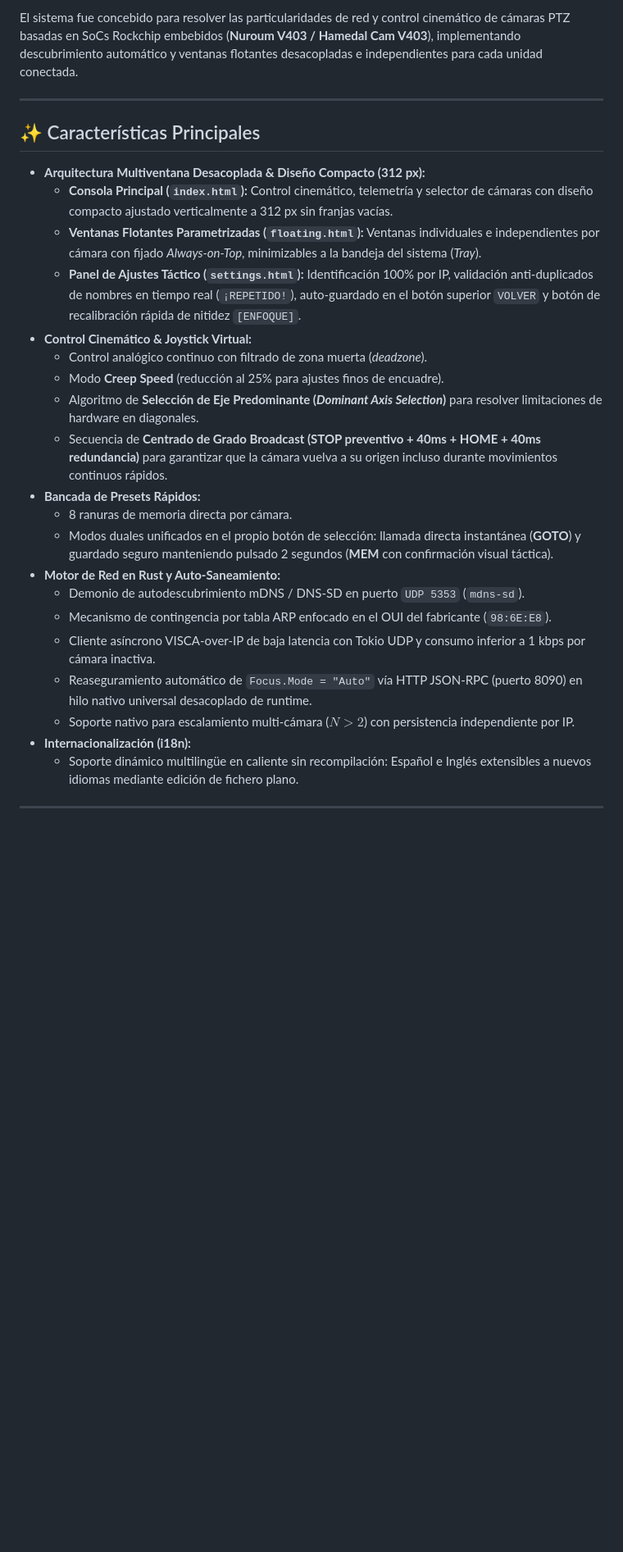
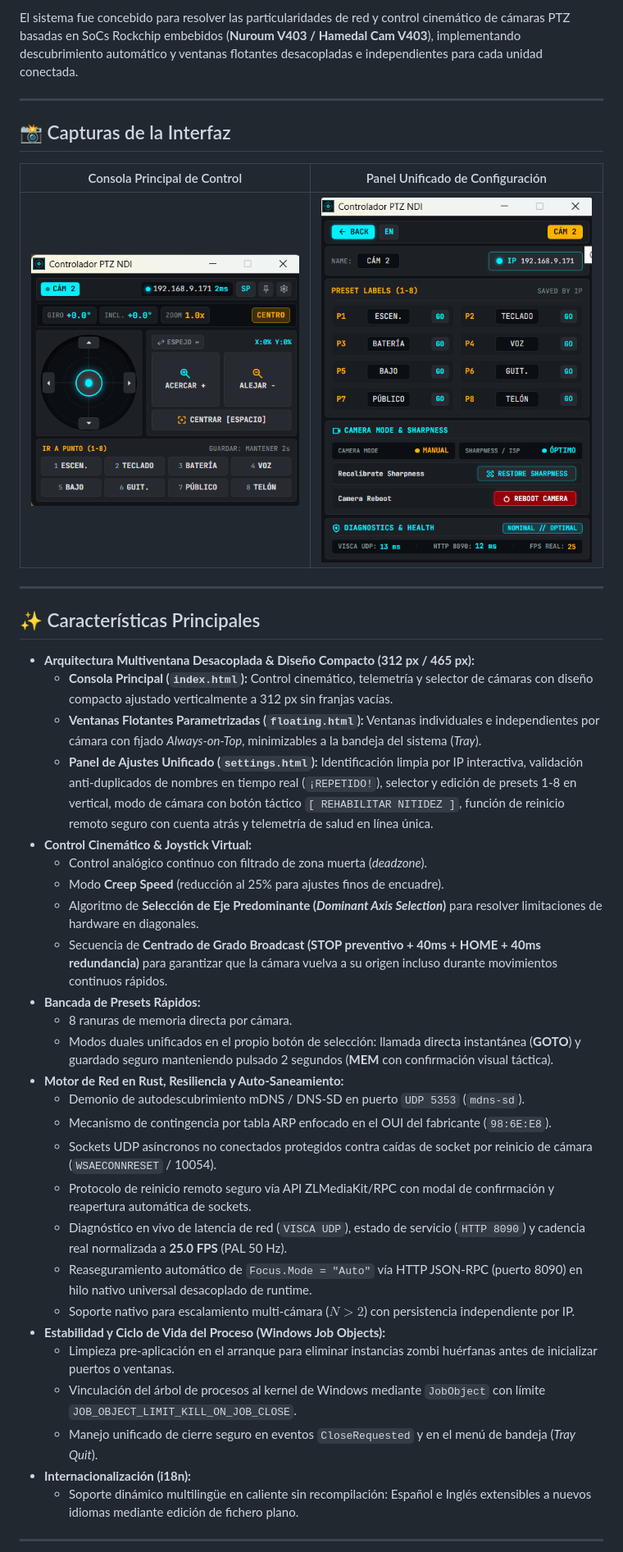
Before and after one commit to vgisbert/ndi-ptz-joystick-controller, a Markdown page: README.md, the part around the change printed below. Shown: that part at 82% size. Drawn GitHub-style; pictures changed too: docs/Pantalla_configuracion.png (added), docs/Pantalla_principal.png (added); blank space fills up the shorter version.

Commit message:
feat: panel unificado de ajustes, diagnostico a 25 fps, resiliencia UDP, reboot seguro y capturas en docs

```diff
--- a/README.md
+++ b/README.md
@@ -17,12 +17,20 @@ El sistema fue concebido para resolver las particularidades de red y control cin
 
 ---
 
+## 📸 Capturas de la Interfaz
+
+| Consola Principal de Control | Panel Unificado de Configuración |
+| :---: | :---: |
+| <img src="docs/Pantalla_principal.png" alt="Consola Principal" width="360"> | <img src="docs/Pantalla_configuracion.png" alt="Panel de Configuración" width="360"> |
+
+---
+
 ## ✨ Características Principales
 
-* **Arquitectura Multiventana Desacoplada & Diseño Compacto (312 px):**
+* **Arquitectura Multiventana Desacoplada & Diseño Compacto (312 px / 465 px):**
   * **Consola Principal (`index.html`):** Control cinemático, telemetría y selector de cámaras con diseño compacto ajustado verticalmente a 312 px sin franjas vacías.
   * **Ventanas Flotantes Parametrizadas (`floating.html`):** Ventanas individuales e independientes por cámara con fijado *Always-on-Top*, minimizables a la bandeja del sistema (*Tray*).
-  * **Panel de Ajustes Táctico (`settings.html`):** Identificación 100% por IP, validación anti-duplicados de nombres en tiempo real (`¡REPETIDO!`), auto-guardado en el botón superior `VOLVER` y botón de recalibración rápida de nitidez `[ENFOQUE]`.
+  * **Panel de Ajustes Unificado (`settings.html`):** Identificación limpia por IP interactiva, validación anti-duplicados de nombres en tiempo real (`¡REPETIDO!`), selector y edición de presets 1-8 en vertical, modo de cámara con botón táctico `[ REHABILITAR NITIDEZ ]`, función de reinicio remoto seguro con cuenta atrás y telemetría de salud en línea única.
 * **Control Cinemático & Joystick Virtual:**
   * Control analógico continuo con filtrado de zona muerta (*deadzone*).
   * Modo **Creep Speed** (reducción al 25% para ajustes finos de encuadre).
@@ -31,12 +39,18 @@ El sistema fue concebido para resolver las particularidades de red y control cin
 * **Bancada de Presets Rápidos:**
   * 8 ranuras de memoria directa por cámara.
   * Modos duales unificados en el propio botón de selección: llamada directa instantánea (**GOTO**) y guardado seguro manteniendo pulsado 2 segundos (**MEM** con confirmación visual táctica).
-* **Motor de Red en Rust y Auto-Saneamiento:**
+* **Motor de Red en Rust, Resiliencia y Auto-Saneamiento:**
   * Demonio de autodescubrimiento mDNS / DNS-SD en puerto `UDP 5353` (`mdns-sd`).
   * Mecanismo de contingencia por tabla ARP enfocado en el OUI del fabricante (`98:6E:E8`).
-  * Cliente asíncrono VISCA-over-IP de baja latencia con Tokio UDP y consumo inferior a 1 kbps por cámara inactiva.
+  * Sockets UDP asíncronos no conectados protegidos contra caídas de socket por reinicio de cámara (`WSAECONNRESET` / 10054).
+  * Protocolo de reinicio remoto seguro vía API ZLMediaKit/RPC con modal de confirmación y reapertura automática de sockets.
+  * Diagnóstico en vivo de latencia de red (`VISCA UDP`), estado de servicio (`HTTP 8090`) y cadencia real normalizada a **25.0 FPS** (PAL 50 Hz).
   * Reaseguramiento automático de `Focus.Mode = "Auto"` vía HTTP JSON-RPC (puerto 8090) en hilo nativo universal desacoplado de runtime.
   * Soporte nativo para escalamiento multi-cámara ($N > 2$) con persistencia independiente por IP.
+* **Estabilidad y Ciclo de Vida del Proceso (Windows Job Objects):**
+  * Limpieza pre-aplicación en el arranque para eliminar instancias zombi huérfanas antes de inicializar puertos o ventanas.
+  * Vinculación del árbol de procesos al kernel de Windows mediante `JobObject` con límite `JOB_OBJECT_LIMIT_KILL_ON_JOB_CLOSE`.
+  * Manejo unificado de cierre seguro en eventos `CloseRequested` y en el menú de bandeja (*Tray Quit*).
 * **Internacionalización (i18n):**
   * Soporte dinámico multilingüe en caliente sin recompilación: Español e Inglés extensibles a nuevos idiomas mediante edición de fichero plano.
 
```
Also changed, not shown: other parts of README.md (+4 -1 lines), DOCUMENTACION.md (+11 -0 lines), DOCUMENTACION_NUROUM_V403.md (+19 -0 lines), 12 other files.
